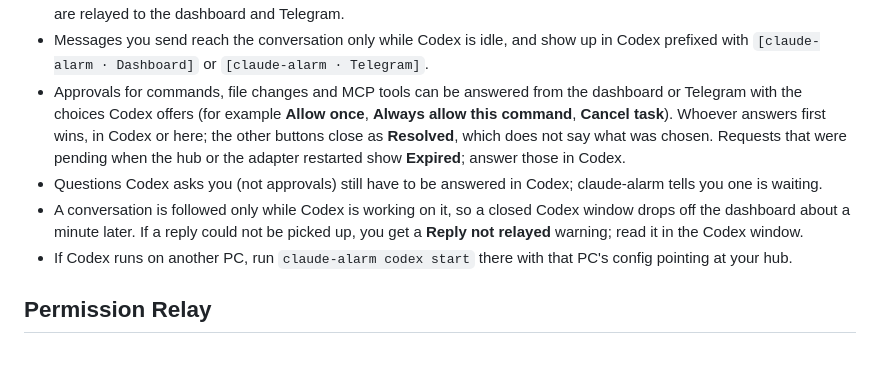
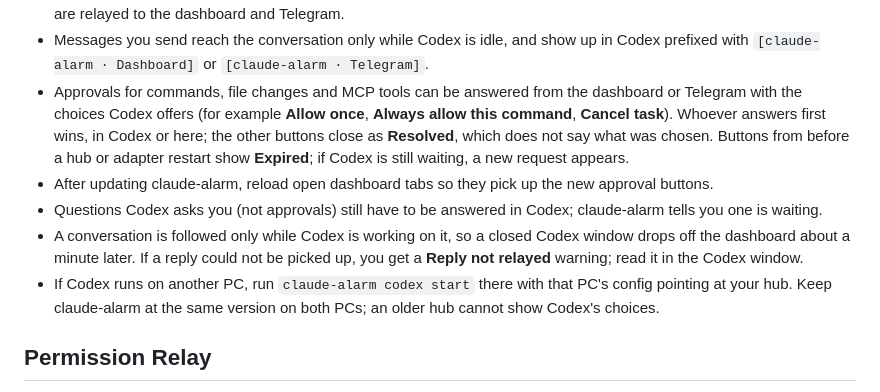
Before and after one commit to delt96/delt-claude-alarm, a Markdown page: README.md, the part around the change. GitHub-like rendering; blank space fills up the shorter version.

Commit message:
docs: clarify Codex approval expiry and version requirements
Co-Authored-By: Claude Opus 5.5 <noreply@anthropic.com>

```diff
--- a/README.md
+++ b/README.md
@@ -187,10 +187,11 @@ claude-alarm hub start
 - If the hub console keeps printing `Codex daemon connection failed: spawn codex ENOENT`, the hub's terminal cannot find `codex`. A terminal opened before Codex was installed still has the old `PATH`, so open a new terminal or set `codex.command`.
 - Every loaded Codex conversation appears as a session with a **Codex** badge. Replies, failures and approval requests are relayed to the dashboard and Telegram.
 - Messages you send reach the conversation only while Codex is idle, and show up in Codex prefixed with `[claude-alarm · Dashboard]` or `[claude-alarm · Telegram]`.
-- Approvals for commands, file changes and MCP tools can be answered from the dashboard or Telegram with the choices Codex offers (for example **Allow once**, **Always allow this command**, **Cancel task**). Whoever answers first wins, in Codex or here; the other buttons close as **Resolved**, which does not say what was chosen. Requests that were pending when the hub or the adapter restarted show **Expired**; answer those in Codex.
+- Approvals for commands, file changes and MCP tools can be answered from the dashboard or Telegram with the choices Codex offers (for example **Allow once**, **Always allow this command**, **Cancel task**). Whoever answers first wins, in Codex or here; the other buttons close as **Resolved**, which does not say what was chosen. Buttons from before a hub or adapter restart show **Expired**; if Codex is still waiting, a new request appears.
+- After updating claude-alarm, reload open dashboard tabs so they pick up the new approval buttons.
 - Questions Codex asks you (not approvals) still have to be answered in Codex; claude-alarm tells you one is waiting.
 - A conversation is followed only while Codex is working on it, so a closed Codex window drops off the dashboard about a minute later. If a reply could not be picked up, you get a **Reply not relayed** warning; read it in the Codex window.
-- If Codex runs on another PC, run `claude-alarm codex start` there with that PC's config pointing at your hub.
+- If Codex runs on another PC, run `claude-alarm codex start` there with that PC's config pointing at your hub. Keep claude-alarm at the same version on both PCs; an older hub cannot show Codex's choices.
 
 ## Permission Relay
 
```
